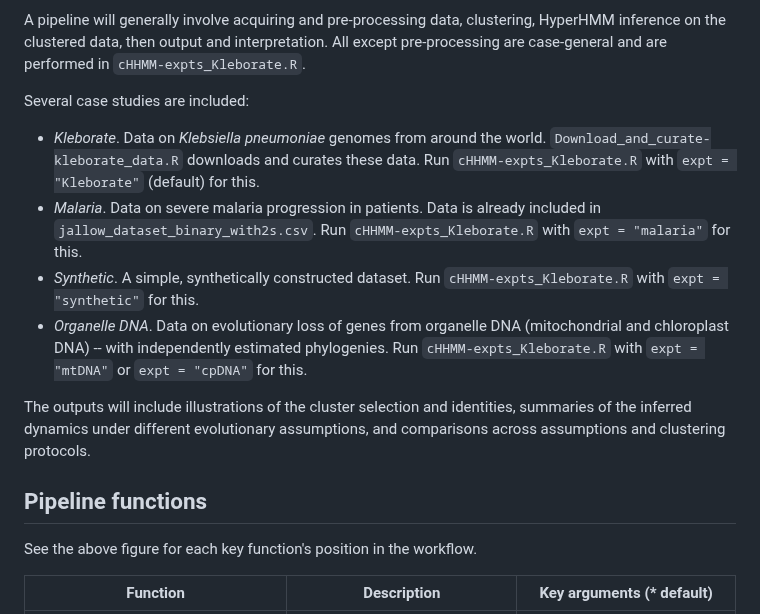
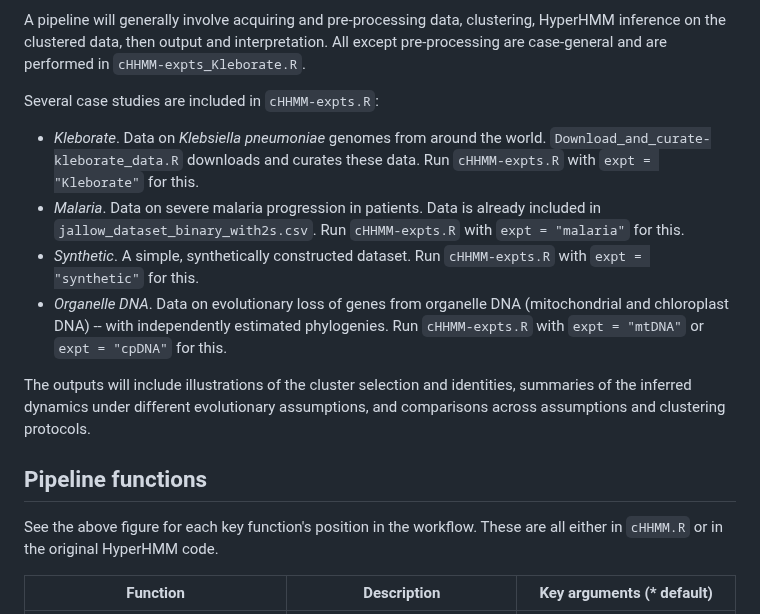
Before and after one commit to Dydx1989/Cluster-HyperHMM, a Markdown page: README.md, the part around the change. Drawn GitHub-style.

```diff
--- a/README.md
+++ b/README.md
@@ -25,18 +25,18 @@ Pipeline outline
 
 A pipeline will generally involve acquiring and pre-processing data, clustering, HyperHMM inference on the clustered data, then output and interpretation. All except pre-processing are case-general and are performed in `cHHMM-expts_Kleborate.R`.
 
-Several case studies are included:
+Several case studies are included in `cHHMM-expts.R`:
 
-* _Kleborate_. Data on *Klebsiella pneumoniae* genomes from around the world. `Download_and_curate-kleborate_data.R` downloads and curates these data. Run `cHHMM-expts_Kleborate.R` with `expt = "Kleborate"` (default) for this.
-* _Malaria_. Data on severe malaria progression in patients. Data is already included in `jallow_dataset_binary_with2s.csv`. Run `cHHMM-expts_Kleborate.R` with `expt = "malaria"` for this.
-* _Synthetic_. A simple, synthetically constructed dataset. Run `cHHMM-expts_Kleborate.R` with `expt = "synthetic"` for this.
-* _Organelle DNA_. Data on evolutionary loss of genes from organelle DNA (mitochondrial and chloroplast DNA) -- with independently estimated phylogenies. Run `cHHMM-expts_Kleborate.R` with `expt = "mtDNA"` or `expt = "cpDNA"` for this.
+* _Kleborate_. Data on *Klebsiella pneumoniae* genomes from around the world. `Download_and_curate-kleborate_data.R` downloads and curates these data. Run `cHHMM-expts.R` with `expt = "Kleborate"` for this.
+* _Malaria_. Data on severe malaria progression in patients. Data is already included in `jallow_dataset_binary_with2s.csv`. Run `cHHMM-expts.R` with `expt = "malaria"` for this.
+* _Synthetic_. A simple, synthetically constructed dataset. Run `cHHMM-expts.R` with `expt = "synthetic"` for this.
+* _Organelle DNA_. Data on evolutionary loss of genes from organelle DNA (mitochondrial and chloroplast DNA) -- with independently estimated phylogenies. Run `cHHMM-expts.R` with `expt = "mtDNA"` or `expt = "cpDNA"` for this.
 
 The outputs will include illustrations of the cluster selection and identities, summaries of the inferred dynamics under different evolutionary assumptions, and comparisons across assumptions and clustering protocols.
 
 Pipeline functions
 ---
-See the above figure for each key function's position in the workflow.
+See the above figure for each key function's position in the workflow. These are all either in `cHHMM.R` or in the original HyperHMM code.
 
 | Function    | Description | Key arguments (* default)|
 | -------- | ------- |------|
```
